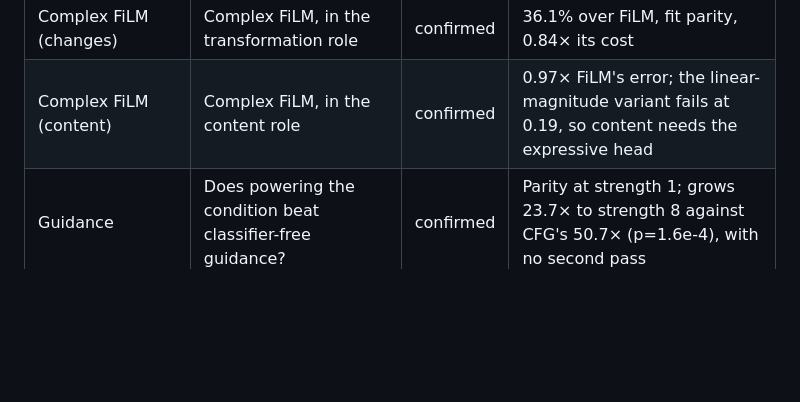
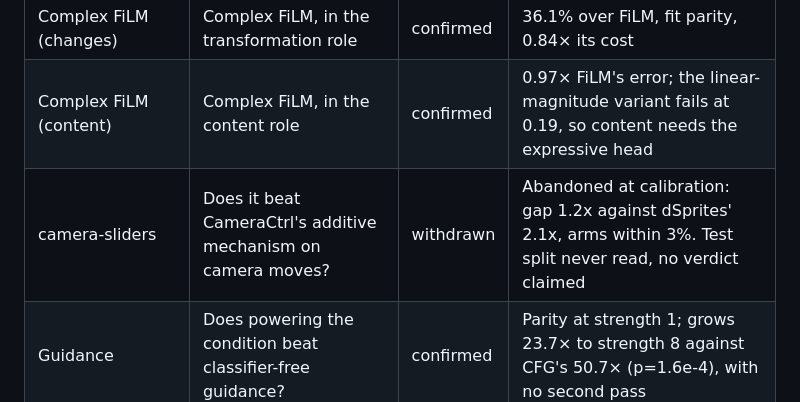
Before and after one commit to Zarand3r/conditional-operators, a Markdown page: docs/RESEARCH_LOG.md, the part around the change. GitHub-like rendering; blank space fills up the shorter version.

```diff
--- a/docs/RESEARCH_LOG.md
+++ b/docs/RESEARCH_LOG.md
@@ -22,6 +22,7 @@ passed. **Kill** means at least one failed, so the hypothesis is rejected for th
 | — | Is a fixed contraction rate the knob instead? | kill | No rate helps; larger ones only hurt |
 | Complex FiLM (changes) | Complex FiLM, in the transformation role | confirmed | 36.1% over FiLM, fit parity, 0.84× its cost |
 | Complex FiLM (content) | Complex FiLM, in the content role | confirmed | 0.97× FiLM's error; the linear-magnitude variant fails at 0.19, so content needs the expressive head |
+| camera-sliders | Does it beat CameraCtrl's additive mechanism on camera moves? | withdrawn | Abandoned at calibration: gap 1.2x against dSprites' 2.1x, arms within 3%. Test split never read, no verdict claimed |
 | Guidance | Does powering the condition beat classifier-free guidance? | confirmed | Parity at strength 1; grows 23.7× to strength 8 against CFG's 50.7× (p=1.6e-4), with no second pass |
 
 Thirteen gates in total: eight passed, four failed, one was inconclusive on budget.
```
Also changed, not shown: docs/specs/CAMERA1_SPEC.md (+28 -0 lines).
